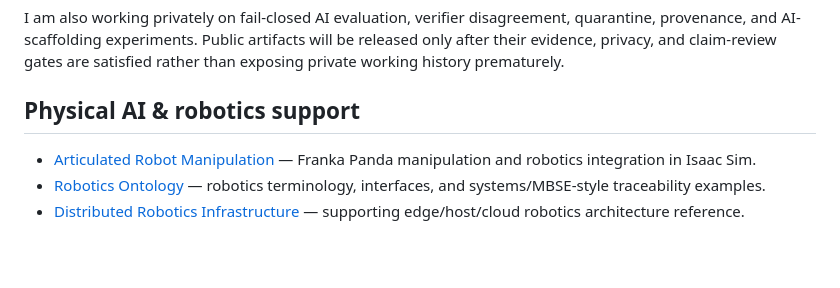
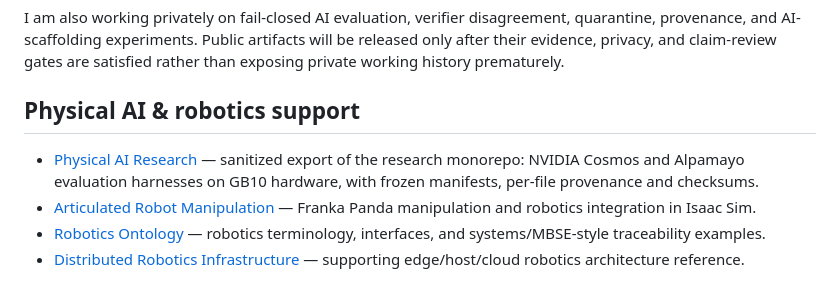
Before and after one commit to camirian/camirian, a Markdown page: README.md, the part around the change. Drawn GitHub-style; blank space fills up the shorter version.

Commit message:
Link the published Physical AI Research export from the profile (#15)
physical-ai-research-public went live today at e3236fd: single clean-history
commit, 97 files, verified from a fresh public clone with 96/96 checksums.

Described as evaluation harnesses with provenance rather than as a performance
result, because the repo itself states where hardware parity and benchmark
comparability remain unresolved.

```diff
--- a/README.md
+++ b/README.md
@@ -35,6 +35,7 @@ I am also working privately on fail-closed AI evaluation, verifier disagreement,
 
 ## Physical AI & robotics support
 
+- [Physical AI Research](https://github.com/camirian/physical-ai-research-public) — sanitized export of the research monorepo: NVIDIA Cosmos and Alpamayo evaluation harnesses on GB10 hardware, with frozen manifests, per-file provenance and checksums.
 - [Articulated Robot Manipulation](https://github.com/camirian/articulated-robot-manipulation-public) — Franka Panda manipulation and robotics integration in Isaac Sim.
 - [Robotics Ontology](https://github.com/camirian/robotics-ontology-public) — robotics terminology, interfaces, and systems/MBSE-style traceability examples.
 - [Distributed Robotics Infrastructure](https://github.com/camirian/distributed-robotics-infrastructure-public) — supporting edge/host/cloud robotics architecture reference.
```
